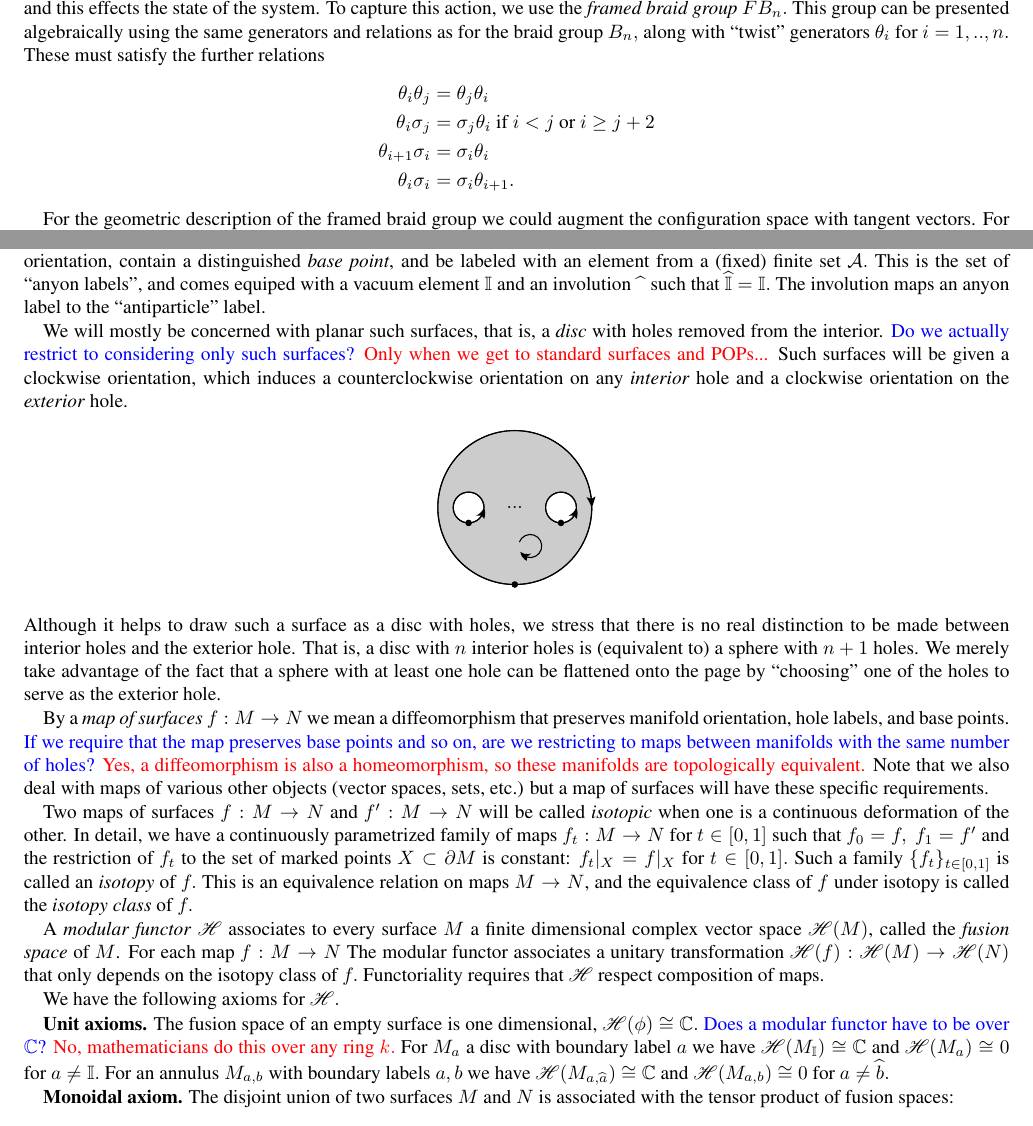
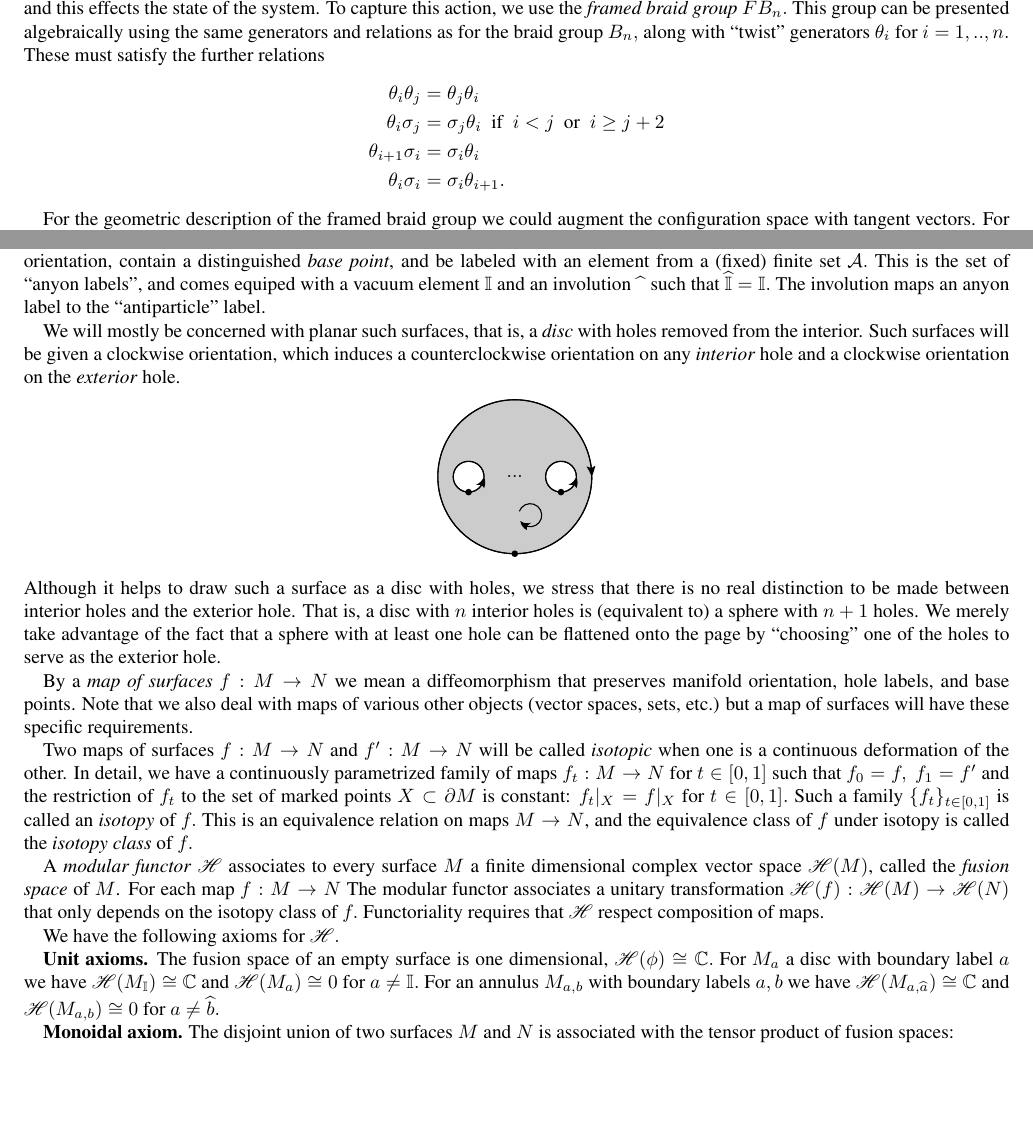
Before and after one commit to punkdit/fibonacci, a LaTeX paper (supplement.tex): two parts of pages 5 and 6 of 18, joined at a grey line, cut so that both start at the same text, the shorter picture padded with empty space. Compiled offline with pdfLaTeX.

Commit message:
more changes

```diff
--- a/supplement.tex
+++ b/supplement.tex
@@ -575,7 +575,7 @@ These must satisfy the further relations
 \begin{align*}
     \theta_i \theta_j &= \theta_j \theta_i \\
     \theta_i\sigma_j &= \sigma_j\theta_i
-    \ \mbox{if}\ i<j \ \mbox{or}\ i\ge j+2\\
+    \ \ \mbox{if}\ \ i<j \ \ \mbox{or}\ \ i\ge j+2\\
     \theta_{i+1}\sigma_i &= \sigma_i\theta_i \\
     \theta_{i}\sigma_i &= \sigma_i\theta_{i+1}.
 \end{align*}
@@ -637,12 +637,8 @@ The involution maps an anyon label to the ``antiparticle'' label.
 We will mostly be concerned with planar such
 surfaces, that is, a \emph{disc} with holes removed from the
 interior.
-\cggb{Do we actually restrict to considering only such surfaces?}
-\simon{Only when we get to standard surfaces and POPs...}
-%Such surfaces will be given a counterclockwise
-%orientation, which induces a clockwise orientation on
-%any \emph{interior} hole and a counterclockwise orientation
-%on the \emph{exterior} hole.
+%\cggb{Do we actually restrict to considering only such surfaces?}
+%\simon{Only when we get to standard surfaces and POPs...}
 Such surfaces will be given a clockwise
 orientation, which induces a counterclockwise orientation on
 any \emph{interior} hole and a clockwise orientation
@@ -662,9 +658,9 @@ serve as the exterior hole.
 By a \emph{map of surfaces} $f:M\to N$ we mean
 a diffeomorphism that preserves
 manifold orientation, hole labels, and base points.
-\cggb{If we require that the map preserves base points and so on, are we restricting to maps between manifolds with the same number of holes?}
-\simon{Yes, a diffeomorphism is also a homeomorphism, so these manifolds are
-topologically equivalent.}
+%\cggb{If we require that the map preserves base points and so on, are we restricting to maps between manifolds with the same number of holes?}
+%\simon{Yes, a diffeomorphism is also a homeomorphism, so these manifolds are
+%topologically equivalent.}
 Note that we also deal with maps of various other objects
 (vector spaces, sets, etc.)
 but a map of surfaces will have these specific
@@ -705,8 +701,8 @@ We have the following axioms for $\F.$
 {\bf Unit axioms.}
 The fusion space of an empty surface is one dimensional,
 $\F(\phi) \cong \C.$ % preserves the identity of tensor
-\cggb{Does a modular functor have to be over $\C$?}
-\simon{No, mathematicians do this over any ring $k.$}
+%\cggb{Does a modular functor have to be over $\C$?}
+%\simon{No, mathematicians do this over any ring $k.$}
 For $M_a$ a disc with boundary label $a$ we have
 $\F(M_\vac)\cong \C$ and
 $\F(M_a)\cong 0$ for $a\ne \vac.$
```
Also changed, not shown: supplement.tex (2 more changed lines).
